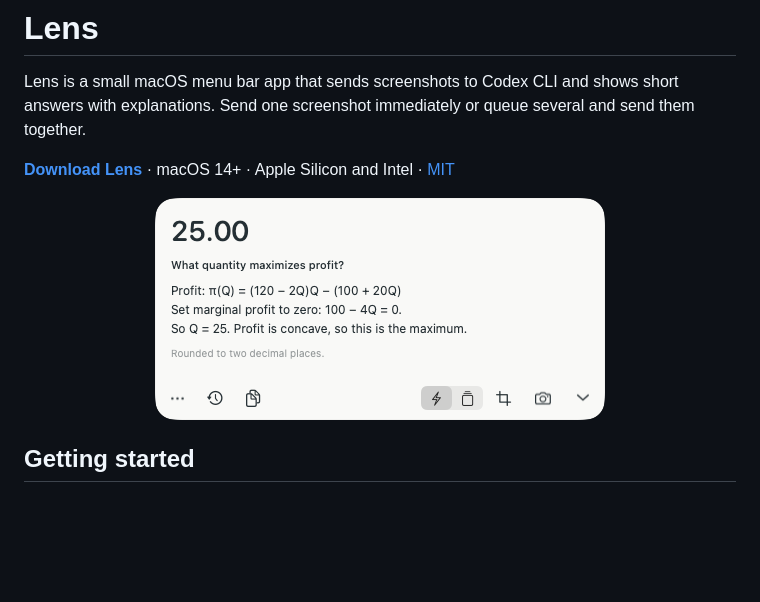
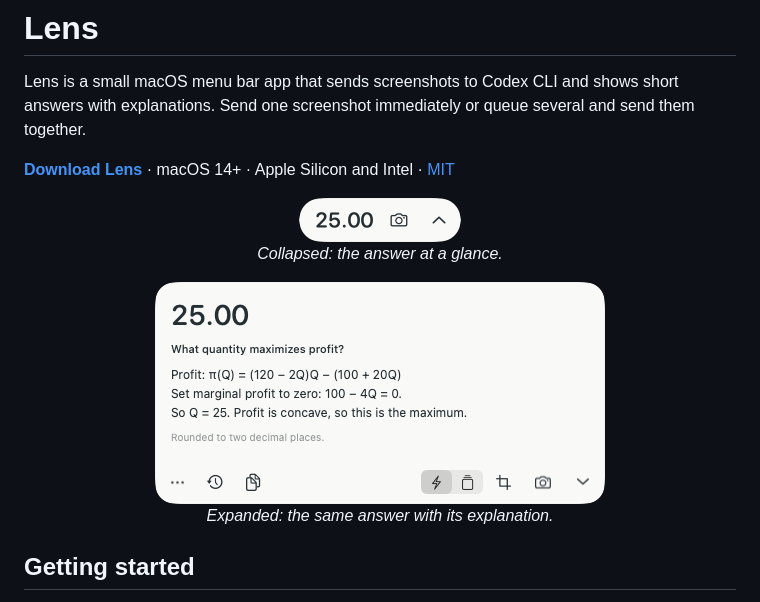
Before and after one commit to constantineserkov/lens-app, a Markdown page: README.md, the part around the change. Drawn GitHub-style; pictures changed too: Assets/lens-collapsed.png (added); blank space fills up the shorter version.

Commit message:
Show the compact answer panel in the README

```diff
--- a/README.md
+++ b/README.md
@@ -7,7 +7,15 @@ Lens is a small macOS menu bar app that sends screenshots to Codex CLI and shows
 **[Download Lens](https://github.com/constantineserkov/lens-app/releases/latest)** · macOS 14+ · Apple Silicon and Intel · [MIT](LICENSE)
 
 <p align="center">
+  <img src="Assets/lens-collapsed.png" width="162" alt="The collapsed Lens panel showing the answer 25.00">
+  <br>
+  <em>Collapsed: the answer at a glance.</em>
+</p>
+
+<p align="center">
   <img src="Assets/lens-screenshot.png" width="450" alt="The expanded Lens panel showing a sample answer and its explanation">
+  <br>
+  <em>Expanded: the same answer with its explanation.</em>
 </p>
 
 ## Getting started
```
